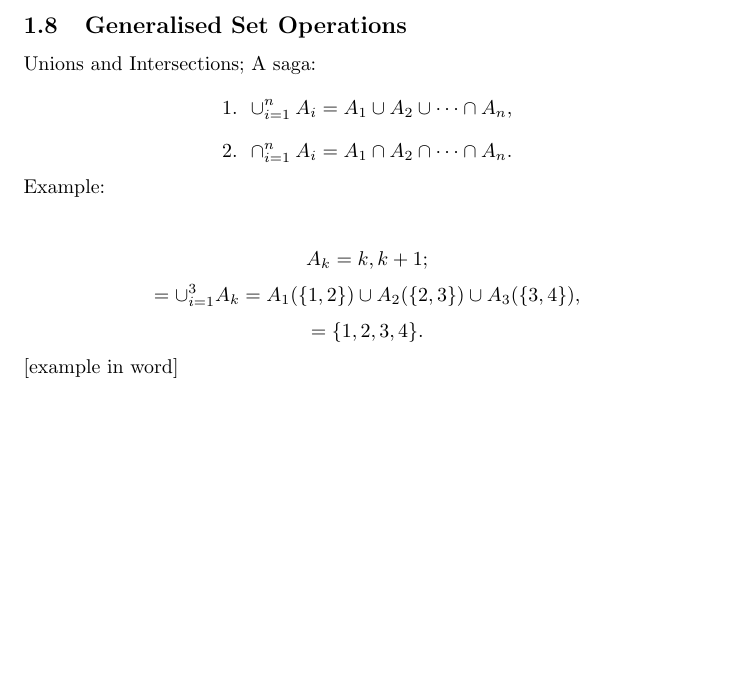
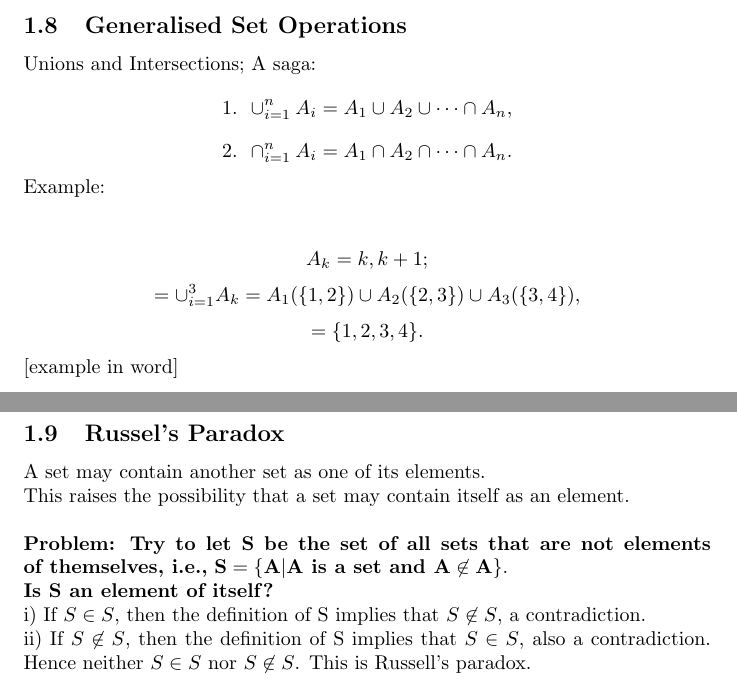
Before and after one commit to NiraOra/year1-term31081, a LaTeX document (week 1/firstlecture.tex): part of page 9 of 9 before the commit and two parts of pages 9 and 10 of 11 after it, the two joined at a grey line, cut so that both start at the same text, the shorter picture padded with empty space. Compiled offline with pdfLaTeX.

Commit message:
done with 1.10

```diff
--- a/week 1/firstlecture.tex
+++ b/week 1/firstlecture.tex
@@ -197,3 +197,20 @@ $$A_k = {k, k + 1};$$
 $$= \cup_{i=1}^{3}A_k = A_1 (\{1, 2\}) \cup A_2 (\{2, 3\}) \cup A_3 (\{3, 4\}),$$
 $$= \{1, 2, 3, 4\}.$$
 [example in word]
+\newpage
+\subsection{Russel's Paradox}
+A set may contain another set as one of its elements.
+\newline
+This raises the possibility that a set may contain itself as an element.
+\newline
+\newline
+\textbf{Problem: Try to let S be the set of all sets that are not elements of themselves, i.e.,}
+$\mathbf{S = \{ A | A }\textbf{ is a set and } \mathbf{A \not\in A \}}.$
+\newline
+\textbf{Is S an element of itself?}
+\newline
+i)	If $S \in S$, then the definition of S implies that $S \not \in S$, a contradiction.
+\newline
+ii)	If $S \not \in S$, then the definition of S implies that $S \in S$, also a contradiction.
+Hence neither $S \in S$ nor $S \not \in S$. This is Russell’s paradox.
+\newpage
```
Also changed, not shown: week 1/README.md, week 1/firstlecture.pdf, week 1/firstlecture.tex (24 more changed lines), 6 other files.
